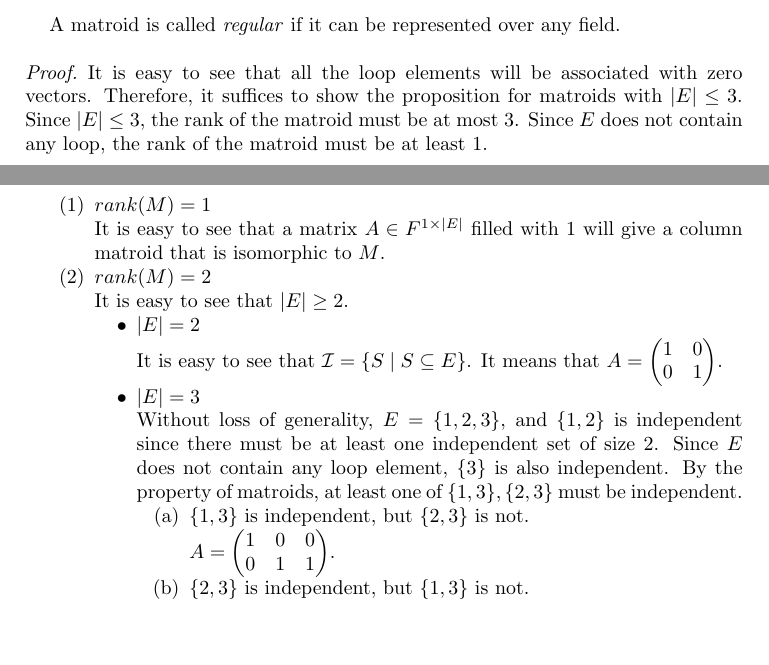
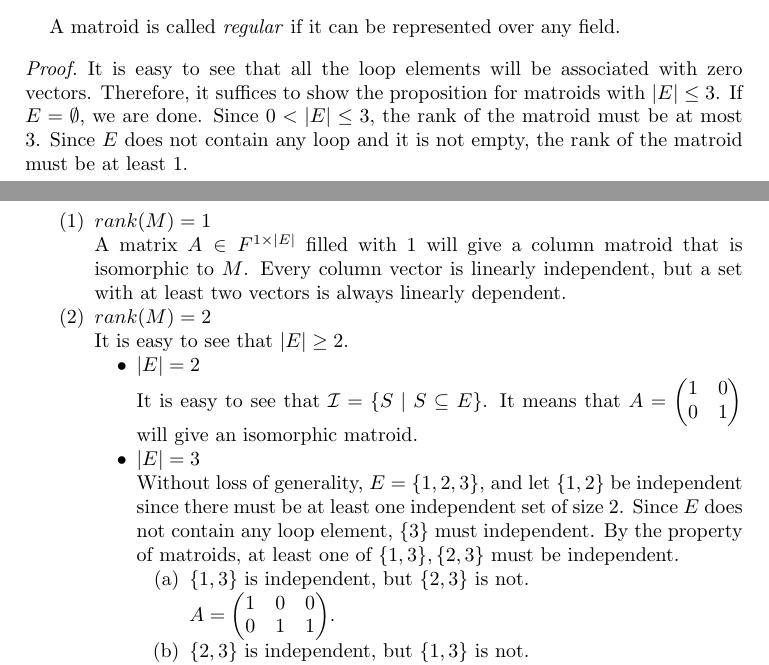
Before and after one commit to hidenori-shinohara/SeniorProject, a LaTeX paper (senior_project.tex, which reads intro_to_representability.tex): two parts of pages 5 and 6 of 13, joined at a grey line, cut so that both start at the same text, the shorter picture padded with empty space. Compiled offline with pdfLaTeX.

Commit message:
fix some typos

```diff
--- a/intro_to_representability.tex
+++ b/intro_to_representability.tex
@@ -206,20 +206,22 @@ A matroid is called \textit{regular} if it can be represented over any field.
 \begin{proof}
 It is easy to see that all the loop elements will be associated with zero vectors.
 Therefore, it suffices to show the proposition for matroids with $\lvert E \rvert \leq 3$.
-Since $\lvert E \rvert \leq 3$, the rank of the matroid must be at most 3.
-Since $E$ does not contain any loop, the rank of the matroid must be at least 1.
+If $E = \emptyset$, we are done.
+Since $0 < \lvert E \rvert \leq 3$, the rank of the matroid must be at most 3.
+Since $E$ does not contain any loop and it is not empty, the rank of the matroid must be at least 1.
 \begin{enumerate}
 \item $rank(M) = 1$\\
-It is easy to see that a matrix $A \in F^{1 \times \lvert E \rvert}$ filled with 1 will give a column matroid that is isomorphic to $M$.
+A matrix $A \in F^{1 \times \lvert E \rvert}$ filled with 1 will give a column matroid that is isomorphic to $M$.
+Every column vector is linearly independent, but a set with at least two vectors is always linearly dependent.
 \item $rank(M) = 2$\\
 It is easy to see that $\lvert E \rvert \geq 2$.
 \begin{itemize}
 \item $\lvert E \rvert = 2$\\
 It is easy to see that $\mathcal{I} = \{ S \mid S \subseteq E \}$.
-It means that $A = \begin{pmatrix} 1 & 0 \\ 0 & 1 \end{pmatrix}$.
+It means that $A = \begin{pmatrix} 1 & 0 \\ 0 & 1 \end{pmatrix}$ will give an isomorphic matroid.
 \item $\lvert E \rvert = 3$\\
-Without loss of generality, $E = \{ 1, 2, 3 \}$, and $\{ 1, 2 \}$ is independent since there must be at least one independent set of size 2.
-Since $E$ does not contain any loop element, $\{ 3 \}$ is also independent.
+Without loss of generality, $E = \{ 1, 2, 3 \}$, and let $\{ 1, 2 \}$ be independent since there must be at least one independent set of size 2.
+Since $E$ does not contain any loop element, $\{ 3 \}$ must independent.
 By the property of matroids, at least one of $\{ 1, 3 \}, \{ 2, 3 \}$ must be independent.
 \begin{enumerate}
 \item $\{ 1, 3 \}$ is independent, but $\{2, 3\}$ is not.\\
```
Also changed, not shown: senior_project.pdf, 1 other file.
